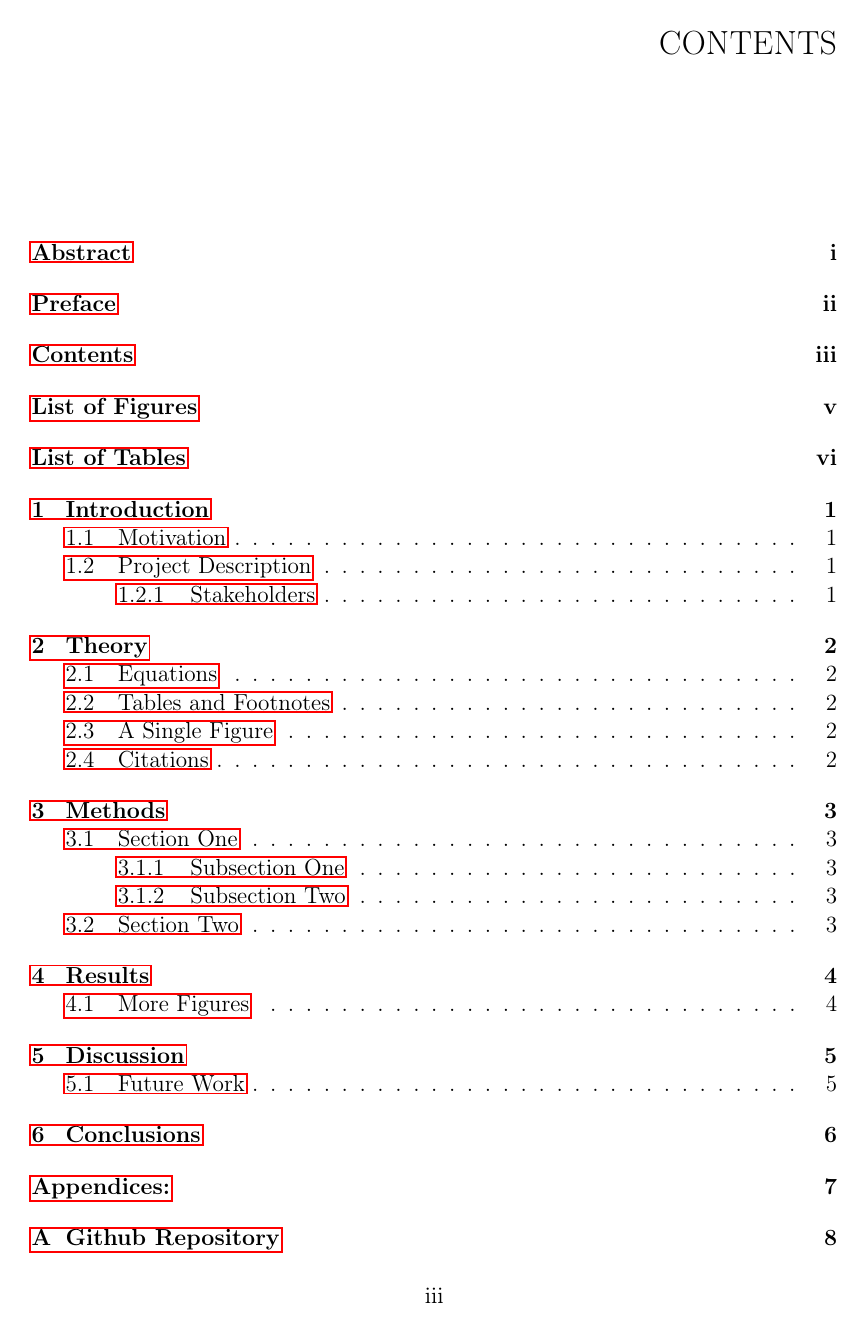
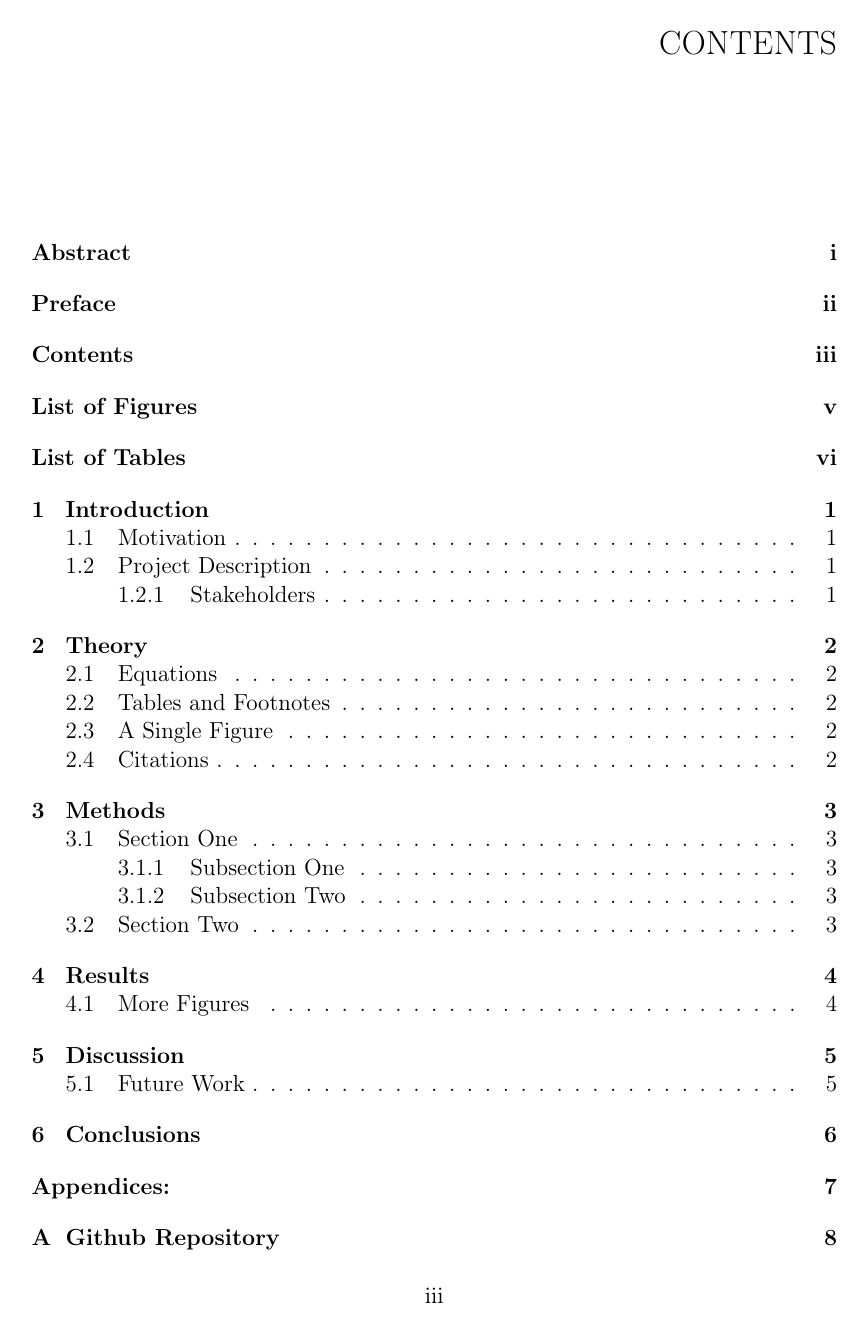
Before and after one commit to bachelor-gruppe-04/documentation, a LaTeX thesis (main.tex, which reads preamble.tex): page 5 of 28. Compiled offline with pdfLaTeX.

Commit message:
sorted preamble.tex file and includes 'Appendencies:' page

```diff
--- a/preamble.tex
+++ b/preamble.tex
@@ -1,13 +1,5 @@
-\usepackage{hyperref} % For clickable links in the TOC
-\usepackage[a4paper, lmargin=1.5in, rmargin=1in, tmargin=1in, bmargin=1in]{geometry
-
 \usepackage[english]{babel}
-\usepackage{float}
-\usepackage{graphicx}
-\usepackage{titlesec}
-\usepackage{comment}
 \usepackage[nottoc]{tocbibind}
-\usepackage{subfig}
 \usepackage[colorlinks=true, allcolors=black]{hyperref}
 
 % Packages from NTNU Template
@@ -16,8 +8,6 @@
 \usepackage[Bjarne]{fncychap} %fancy chapter style (many more available, like Sonny or Lenny etc.)
 \usepackage{fancyhdr} %to customize the headers
 \usepackage[lmargin=1.5in, rmargin=1in, tmargin=1in, bmargin=1in]{geometry} %sets the margins for the pages
-\setcounter{tocdepth}{2} %table of contents number depth for subsections (2 = x.x.x)
-\setcounter{secnumdepth}{4} %numbering depth for headers for subsections in the text(4 = x.x.x.x)
 \usepackage{url} %to include urls
 \usepackage{listings} %include this if you want to include code in the thesis
 \usepackage{amsmath,amssymb} %mathematical package
@@ -29,20 +19,27 @@
 \usepackage[export]{adjustbox} %to adjust floats
 \usepackage{subfig} %to include subfigures
 \usepackage{chngcntr} %will make it possible to change the counter for tables, figures etc. such as below
-\counterwithin{figure}{section} %change counter for figures within sections (also possible to choose for each chapter
-\counterwithin{table}{section} %change counter for tables within sections
 \usepackage{color, xcolor} %edit e.g. text colors
-
+\usepackage{comment} %to be able to comment out sections in the .tex files
+\usepackage{afterpage} %to customize page commands such as below
+\usepackage[toc, acronyms]{glossaries}
 \usepackage[backend = biber,
             style = ieee,
             date = long,     % Long: 24th Mar. 1997 | Short: 24/03/1997
             sorting = none,
             maxcitenames = 3,   % max names to include before et. al.
             ]{biblatex} %customize the look of your citations and bibliography
+
+%%%%%%%%%%%%%%%%%%%%%%%%% CONFIG %%%%%%%%%%%%%%%%%%%%%%%%%
+
+\setcounter{tocdepth}{2} %table of contents number depth for subsections (2 = x.x.x)
+\setcounter{secnumdepth}{4} %numbering depth for headers for subsections in the text(4 = x.x.x.x)
+
+\counterwithin{figure}{section} %change counter for figures within sections (also possible to choose for each chapter
+\counterwithin{table}{section} %change counter for tables within sections
+
 \bibliography{references}
 
-\usepackage{comment} %to be able to comment out sections in the .tex files
-\usepackage{afterpage} %to customize page commands such as below
 \newcommand\myemptypage{
     \null
     \thispagestyle{empty}
@@ -50,20 +47,18 @@
     \newpage
     } %sets new page command to insert an empty page without adding to the page counter or having a page number
 
-\usepackage[toc, acronyms]{glossaries}
-
 %%%%%%%%%%%%%%%%%%%%%%%%% GLS %%%%%%%%%%%%%%%%%%%%%%%%%
 
 \makeglossaries
 
 \newglossaryentry{check}{
     name={check},
-    description={This is also an attack on the king, but unlike checkmate, this is one that your opponent \textit{can} escape.\cite{unimelb:terms}}
+    description={An attack on the king, but unlike checkmate, this is one that your opponent \textit{can} escape.\cite{unimelb:terms}}
 }
 
 \newglossaryentry{checkmate}{
     name={checkmate},
-    description={Checkmate is an attack on the King that your opponent can’t escape.\cite{unimelb:terms}}
+    description={An attack on the King that your opponent can’t escape.\cite{unimelb:terms}}
 }
 
 \newglossaryentry{stalemate}{
@@ -73,12 +68,12 @@
 
 \newglossaryentry{capture}{
     name={capture},
-    description={Capture refers to taking a piece from the board, so your opponent is a piece down.\cite{unimelb:terms}}
+    description={Taking a piece from the board, so your opponent is a piece down.\cite{unimelb:terms}}
 }
 
 \newglossaryentry{castling}{
     name={castling},
-    description={Castling involves the king and the rook swapping positions. The king moves two spaces from the starting position to the left or right, and the rook moves to next to it on the other side.\cite{unimelb:terms}}
+    description={The king and the rook swapping positions. The king moves two spaces from the starting position to the left or right, and the rook moves to next to it on the other side.\cite{unimelb:terms}}
 }
 
 \newglossaryentry{en-passant}{
@@ -88,7 +83,7 @@
 
 \newglossaryentry{promotion}{
     name={promotion},
-    description={A pawn that reaches the end of the board can become any piece you want (just not the king or another pawn).\cite{unimelb:terms}}
+    description={A pawn that reaches the end of the board can become any piece you want (not to a king or another pawn).\cite{unimelb:terms}}
 }
 
 \newglossaryentry{git}{
```
Also changed, not shown: chapters/09-appendix.tex (+1 -0 lines), Templates/work-contract.tex (renamed from templates/work-contract.tex).
